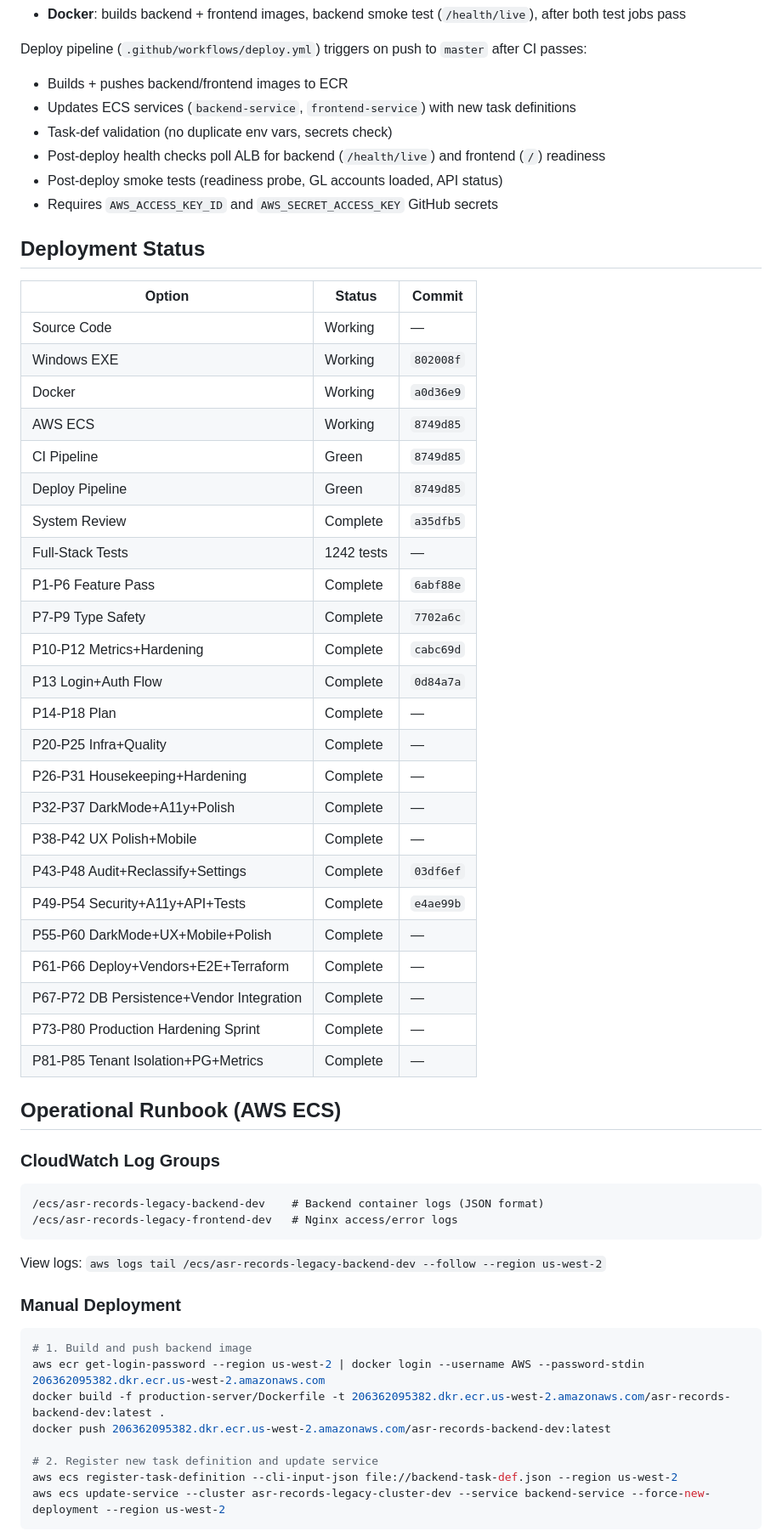
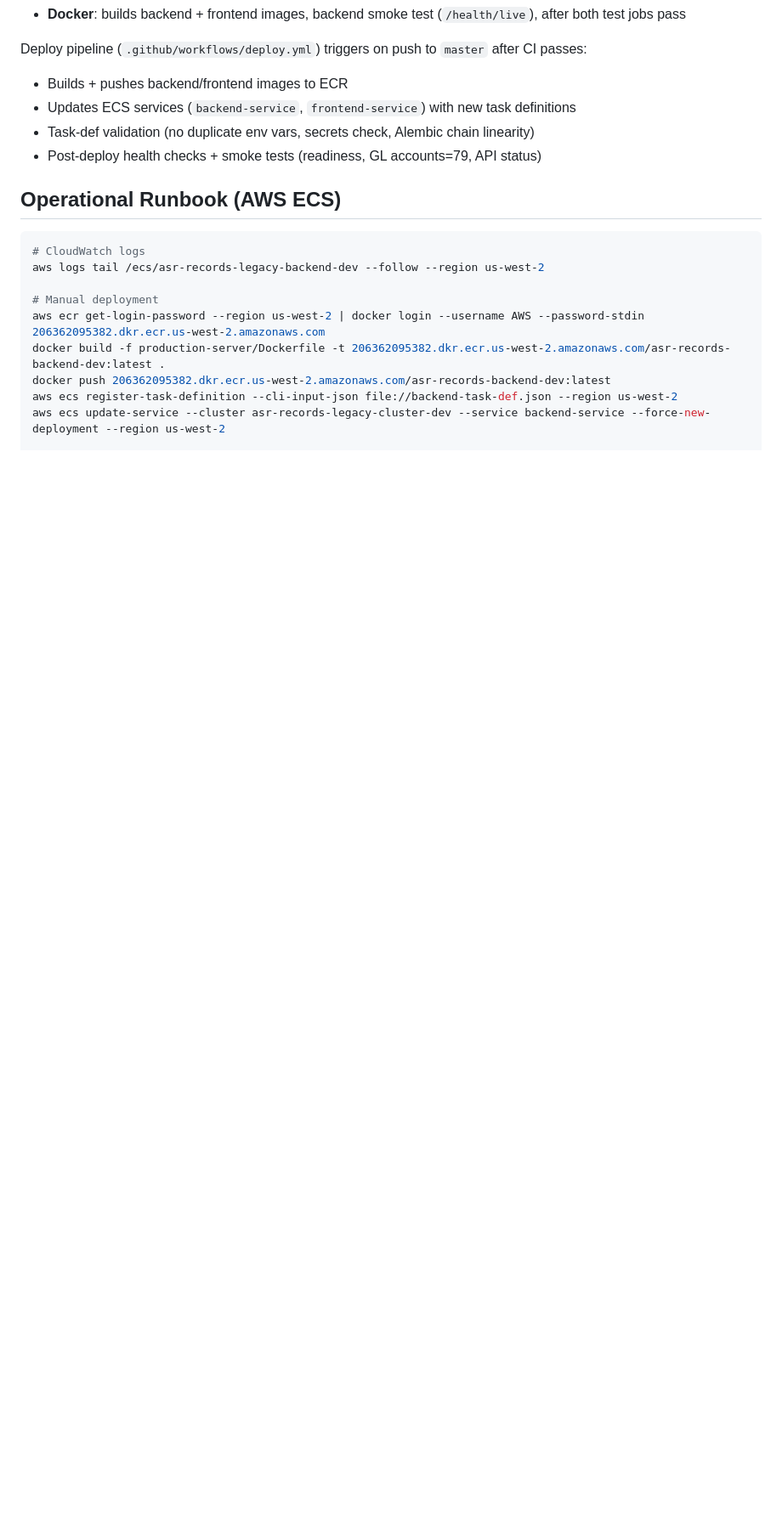
Before and after one commit to intellegix/asr-invoice-archive-system, a Markdown page: CLAUDE.md, the part around one of its changes. Shown at 85% size. Rendered like a GitHub page; blank space fills up the shorter version.

````diff
--- a/CLAUDE.md
+++ b/CLAUDE.md
@@ -203,61 +162,19 @@ CI runs on push/PR to `master` via `.github/workflows/ci.yml`:
 Deploy pipeline (`.github/workflows/deploy.yml`) triggers on push to `master` after CI passes:
 - Builds + pushes backend/frontend images to ECR
 - Updates ECS services (`backend-service`, `frontend-service`) with new task definitions
-- Task-def validation (no duplicate env vars, secrets check)
-- Post-deploy health checks poll ALB for backend (`/health/live`) and frontend (`/`) readiness
-- Post-deploy smoke tests (readiness probe, GL accounts loaded, API status)
-- Requires `AWS_ACCESS_KEY_ID` and `AWS_SECRET_ACCESS_KEY` GitHub secrets
-
-## Deployment Status
-
-| Option | Status | Commit |
-|--------|--------|--------|
-| Source Code | Working | — |
-| Windows EXE | Working | `802008f` |
-| Docker | Working | `a0d36e9` |
-| AWS ECS | Working | `8749d85` |
-| CI Pipeline | Green | `8749d85` |
-| Deploy Pipeline | Green | `8749d85` |
-| System Review | Complete | `a35dfb5` |
-| Full-Stack Tests | 1242 tests | — |
-| P1-P6 Feature Pass | Complete | `6abf88e` |
-| P7-P9 Type Safety | Complete | `7702a6c` |
-| P10-P12 Metrics+Hardening | Complete | `cabc69d` |
-| P13 Login+Auth Flow | Complete | `0d84a7a` |
-| P14-P18 Plan | Complete | — |
-| P20-P25 Infra+Quality | Complete | — |
-| P26-P31 Housekeeping+Hardening | Complete | — |
-| P32-P37 DarkMode+A11y+Polish | Complete | — |
-| P38-P42 UX Polish+Mobile | Complete | — |
-| P43-P48 Audit+Reclassify+Settings | Complete | `03df6ef` |
-| P49-P54 Security+A11y+API+Tests | Complete | `e4ae99b` |
-| P55-P60 DarkMode+UX+Mobile+Polish | Complete | — |
-| P61-P66 Deploy+Vendors+E2E+Terraform | Complete | — |
-| P67-P72 DB Persistence+Vendor Integration | Complete | — |
-| P73-P80 Production Hardening Sprint | Complete | — |
-| P81-P85 Tenant Isolation+PG+Metrics | Complete | — |
+- Task-def validation (no duplicate env vars, secrets check, Alembic chain linearity)
+- Post-deploy health checks + smoke tests (readiness, GL accounts=79, API status)
 
 ## Operational Runbook (AWS ECS)
 
-### CloudWatch Log Groups
+```bash
+# CloudWatch logs
+aws logs tail /ecs/asr-records-legacy-backend-dev --follow --region us-west-2
 
-```
-/ecs/asr-records-legacy-backend-dev    # Backend container logs (JSON format)
-/ecs/asr-records-legacy-frontend-dev   # Nginx access/error logs
-```
-
-View logs: `aws logs tail /ecs/asr-records-legacy-backend-dev --follow --region us-west-2`
-
-### Manual Deployment
-
-```bash
-# 1. Build and push backend image
+# Manual deployment
 aws ecr get-login-password --region us-west-2 | docker login --username AWS --password-stdin 206362095382.dkr.ecr.us-west-2.amazonaws.com
 docker build -f production-server/Dockerfile -t 206362095382.dkr.ecr.us-west-2.amazonaws.com/asr-records-backend-dev:latest .
 docker push 206362095382.dkr.ecr.us-west-2.amazonaws.com/asr-records-backend-dev:latest
-
-# 2. Register new task definition and update service
 aws ecs register-task-definition --cli-input-json file://backend-task-def.json --region us-west-2
 aws ecs update-service --cluster asr-records-legacy-cluster-dev --service backend-service --force-new-deployment --region us-west-2
-```
 
````
Also changed, not shown: other parts of CLAUDE.md (+59 -123 lines).
